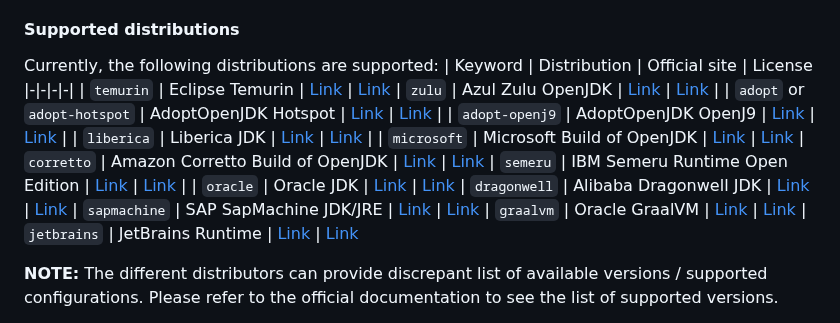
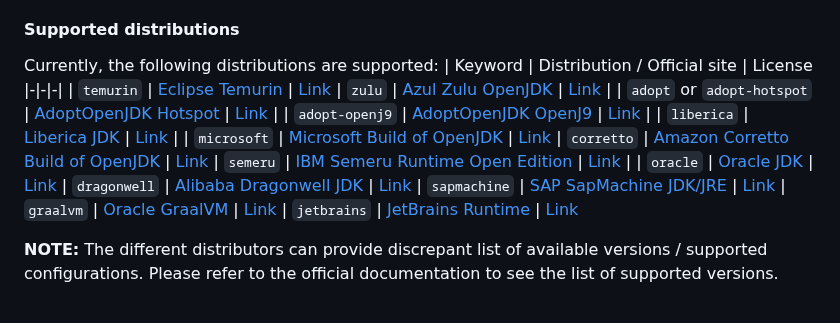
Before and after one commit to actions/setup-java, a Markdown page: README.md, the part around the change. GitHub-like rendering.

Commit message:
link: Distribution / Official site
Signed-off-by: Josh Soref <2119212+jsoref@users.noreply.github.com>

```diff
--- a/README.md
+++ b/README.md
@@ -96,21 +96,21 @@ The `java-version` input supports an exact version or a version range using [Sem
 
 #### Supported distributions
 Currently, the following distributions are supported:
-| Keyword | Distribution | Official site | License
-|-|-|-|-|
-| `temurin` | Eclipse Temurin | [Link](https://adoptium.net/) | [Link](https://adoptium.net/about.html)
-| `zulu` | Azul Zulu OpenJDK | [Link](https://www.azul.com/downloads/zulu-community/?package=jdk) | [Link](https://www.azul.com/products/zulu-and-zulu-enterprise/zulu-terms-of-use/) |
-| `adopt` or `adopt-hotspot` | AdoptOpenJDK Hotspot | [Link](https://adoptopenjdk.net/) | [Link](https://adoptopenjdk.net/about.html) |
-| `adopt-openj9` | AdoptOpenJDK OpenJ9 | [Link](https://adoptopenjdk.net/) | [Link](https://adoptopenjdk.net/about.html) |
-| `liberica` | Liberica JDK | [Link](https://bell-sw.com/) | [Link](https://bell-sw.com/liberica_eula/) |
-| `microsoft` | Microsoft Build of OpenJDK | [Link](https://www.microsoft.com/openjdk) | [Link](https://docs.microsoft.com/java/openjdk/faq)
-| `corretto` | Amazon Corretto Build of OpenJDK | [Link](https://aws.amazon.com/corretto/) | [Link](https://aws.amazon.com/corretto/faqs/)
-| `semeru` | IBM Semeru Runtime Open Edition | [Link](https://developer.ibm.com/languages/java/semeru-runtimes/downloads/) | [Link](https://openjdk.java.net/legal/gplv2+ce.html) |
-| `oracle` | Oracle JDK | [Link](https://www.oracle.com/java/technologies/downloads/) | [Link](https://java.com/freeuselicense)
-| `dragonwell` | Alibaba Dragonwell JDK | [Link](https://dragonwell-jdk.io/) | [Link](https://www.aliyun.com/product/dragonwell/)
-| `sapmachine` | SAP SapMachine JDK/JRE | [Link](https://sapmachine.io/) | [Link](https://github.com/SAP/SapMachine/blob/sapmachine/LICENSE)
-| `graalvm` | Oracle GraalVM | [Link](https://www.graalvm.org/) | [Link](https://www.oracle.com/downloads/licenses/graal-free-license.html)
-| `jetbrains` | JetBrains Runtime | [Link](https://github.com/JetBrains/JetBrainsRuntime/) | [Link](https://github.com/JetBrains/JetBrainsRuntime/blob/main/LICENSE)
+| Keyword | Distribution / Official site | License
+|-|-|-|
+| `temurin` | [Eclipse Temurin](https://adoptium.net/) | [Link](https://adoptium.net/about.html)
+| `zulu` | [Azul Zulu OpenJDK](https://www.azul.com/downloads/zulu-community/?package=jdk) | [Link](https://www.azul.com/products/zulu-and-zulu-enterprise/zulu-terms-of-use/) |
+| `adopt` or `adopt-hotspot` | [AdoptOpenJDK Hotspot](https://adoptopenjdk.net/) | [Link](https://adoptopenjdk.net/about.html) |
+| `adopt-openj9` | [AdoptOpenJDK OpenJ9](https://adoptopenjdk.net/) | [Link](https://adoptopenjdk.net/about.html) |
+| `liberica` | [Liberica JDK](https://bell-sw.com/) | [Link](https://bell-sw.com/liberica_eula/) |
+| `microsoft` | [Microsoft Build of OpenJDK](https://www.microsoft.com/openjdk) | [Link](https://docs.microsoft.com/java/openjdk/faq)
+| `corretto` | [Amazon Corretto Build of OpenJDK](https://aws.amazon.com/corretto/) | [Link](https://aws.amazon.com/corretto/faqs/)
+| `semeru` | [IBM Semeru Runtime Open Edition](https://developer.ibm.com/languages/java/semeru-runtimes/downloads/) | [Link](https://openjdk.java.net/legal/gplv2+ce.html) |
+| `oracle` | [Oracle JDK](https://www.oracle.com/java/technologies/downloads/) | [Link](https://java.com/freeuselicense)
+| `dragonwell` | [Alibaba Dragonwell JDK](https://dragonwell-jdk.io/) | [Link](https://www.aliyun.com/product/dragonwell/)
+| `sapmachine` | [SAP SapMachine JDK/JRE](https://sapmachine.io/) | [Link](https://github.com/SAP/SapMachine/blob/sapmachine/LICENSE)
+| `graalvm` | [Oracle GraalVM](https://www.graalvm.org/) | [Link](https://www.oracle.com/downloads/licenses/graal-free-license.html)
+| `jetbrains` | [JetBrains Runtime](https://github.com/JetBrains/JetBrainsRuntime/) | [Link](https://github.com/JetBrains/JetBrainsRuntime/blob/main/LICENSE)
 
 **NOTE:** The different distributors can provide discrepant list of available versions / supported configurations. Please refer to the official documentation to see the list of supported versions.
 
```
